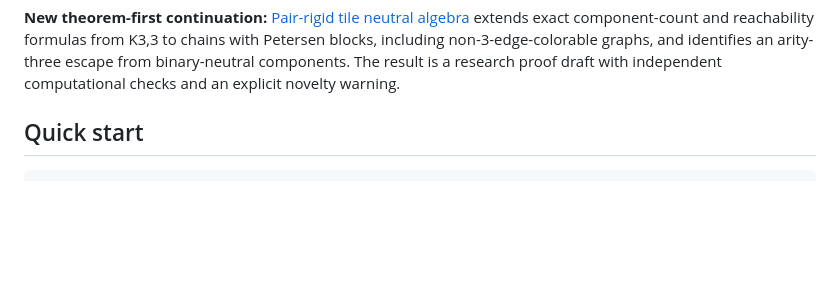
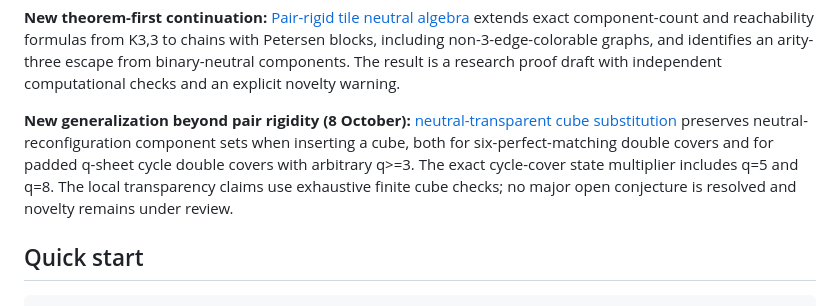
Before and after one commit to gsidoine/rewriting-graph-conjectures, a Markdown page: README.md, the part around the change. Drawn GitHub-style; blank space fills up the shorter version.

Commit message:
Index cross-certificate transparent-cube substitution theorem and update claim status

````diff
--- a/README.md
+++ b/README.md
@@ -49,6 +49,10 @@ open graph question or general certificate system
 
 **New theorem-first continuation:** [Pair-rigid tile neutral algebra](theory/pair_rigid_tile_multicover_algebra_2026-10-08.md) extends exact component-count and reachability formulas from K3,3 to chains with Petersen blocks, including non-3-edge-colorable graphs, and identifies an arity-three escape from binary-neutral components. The result is a research proof draft with independent computational checks and an explicit novelty warning.
 
+
+**New generalization beyond pair rigidity (8 October):** [neutral-transparent cube substitution](theory/neutral_transparent_cube_substitution_2026-10-08.md) preserves neutral-reconfiguration component sets when inserting a cube, both for six-perfect-matching double covers and for padded q-sheet cycle double covers with arbitrary q>=3. The exact cycle-cover state multiplier includes q=5 and q=8. The local transparency claims use exhaustive finite cube checks; no major open conjecture is resolved and novelty remains under review.
+
+
 ## Quick start
 
 ```bash
````
